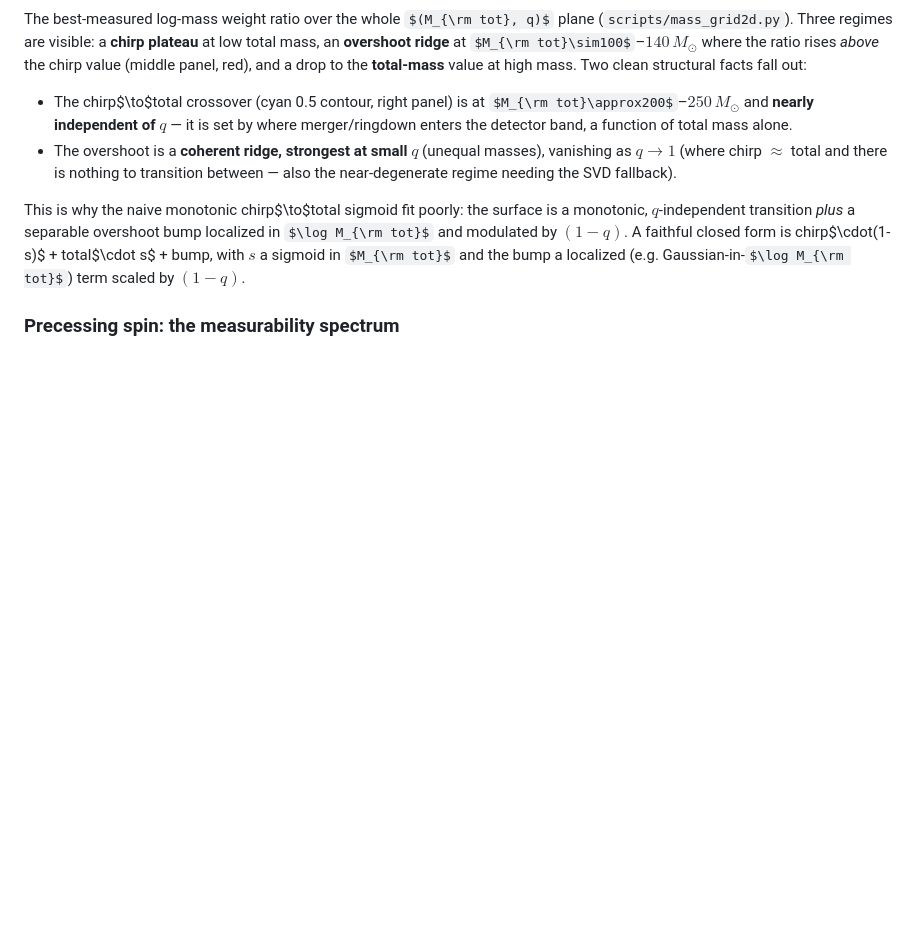
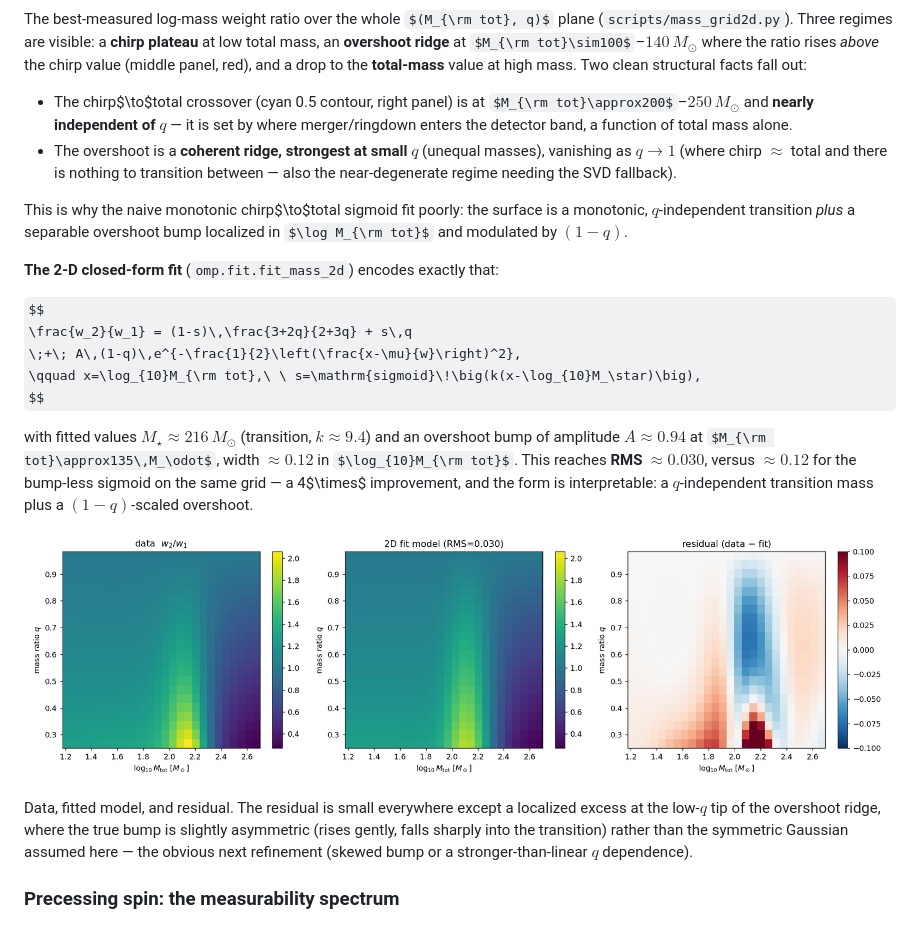
Before and after one commit to jack-heinzel/optimal-measured-parameters, a Markdown page: notes/eigenvector_fields.md, the part around the change. Rendered like a GitHub page; pictures changed too: notes/figs/mass_fit2d.png (added); some formulas as TeX source; blank space fills up the shorter version.

Commit message:
some edits and new fits

```diff
--- a/notes/eigenvector_fields.md
+++ b/notes/eigenvector_fields.md
@@ -302,9 +302,30 @@ the ratio rises *above* the chirp value (middle panel, red), and a drop to the
 
 This is why the naive monotonic chirp$\to$total sigmoid fit poorly: the surface is
 a monotonic, $q$-independent transition *plus* a separable overshoot bump
-localized in $\log M_{\rm tot}$ and modulated by $(1-q)$. A faithful closed form is
-chirp$\cdot(1-s)$ + total$\cdot s$ + bump, with $s$ a sigmoid in $M_{\rm tot}$ and
-the bump a localized (e.g. Gaussian-in-$\log M_{\rm tot}$) term scaled by $(1-q)$.
+localized in $\log M_{\rm tot}$ and modulated by $(1-q)$.
+
+**The 2-D closed-form fit** (`omp.fit.fit_mass_2d`) encodes exactly that:
+
+$$
+\frac{w_2}{w_1} = (1-s)\,\frac{3+2q}{2+3q} + s\,q
+\;+\; A\,(1-q)\,e^{-\frac{1}{2}\left(\frac{x-\mu}{w}\right)^2},
+\qquad x=\log_{10}M_{\rm tot},\ \ s=\mathrm{sigmoid}\!\big(k(x-\log_{10}M_\star)\big),
+$$
+
+with fitted values $M_\star\approx216\,M_\odot$ (transition, $k\approx9.4$) and an
+overshoot bump of amplitude $A\approx0.94$ at $M_{\rm tot}\approx135\,M_\odot$,
+width $\approx0.12$ in $\log_{10}M_{\rm tot}$. This reaches **RMS $\approx0.030$**,
+versus $\approx0.12$ for the bump-less sigmoid on the same grid — a 4$\times$
+improvement, and the form is interpretable: a $q$-independent transition mass plus
+a $(1-q)$-scaled overshoot.
+
+![mass 2D fit](figs/mass_fit2d.png)
+
+Data, fitted model, and residual. The residual is small everywhere except a
+localized excess at the low-$q$ tip of the overshoot ridge, where the true bump is
+slightly asymmetric (rises gently, falls sharply into the transition) rather than
+the symmetric Gaussian assumed here — the obvious next refinement (skewed bump or
+a stronger-than-linear $q$ dependence).
 
 ### Precessing spin: the measurability spectrum
 
```
Also changed, not shown: CLAUDE.md (+1 -1 lines), 1 other file.
